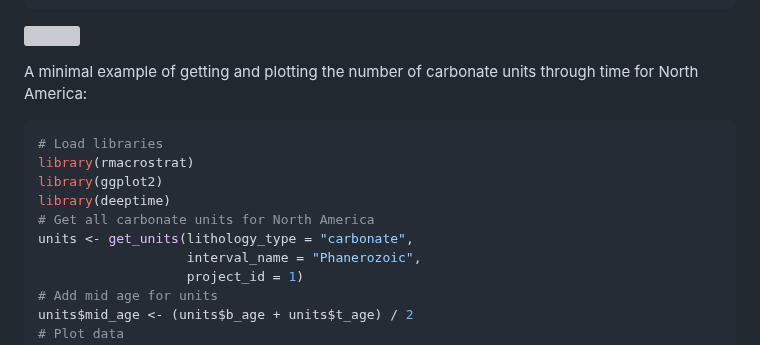
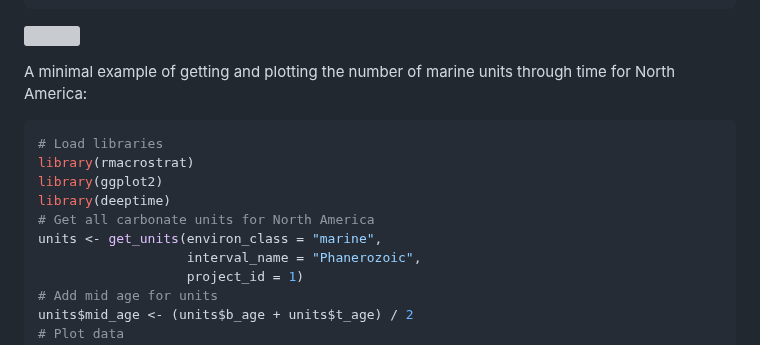
Before and after one commit to palaeoverse/rmacrostrat, a Markdown page: README.md, the part around the change. GitHub-like rendering; grey boxes are pictures that could not be loaded.

Commit message:
Changed units through time example to marine units

````diff
--- a/README.md
+++ b/README.md
@@ -93,7 +93,7 @@ ggplot() +
 ```
 ![](man/figures/hell_creek_outcrop.png)
 
-A minimal example of getting and plotting the number of carbonate units through time for North America:
+A minimal example of getting and plotting the number of marine units through time for North America:
 
 ```r
 # Load libraries
@@ -101,7 +101,7 @@ library(rmacrostrat)
 library(ggplot2)
 library(deeptime)
 # Get all carbonate units for North America
-units <- get_units(lithology_type = "carbonate",
+units <- get_units(environ_class = "marine",
                    interval_name = "Phanerozoic",
                    project_id = 1)
 # Add mid age for units
````
